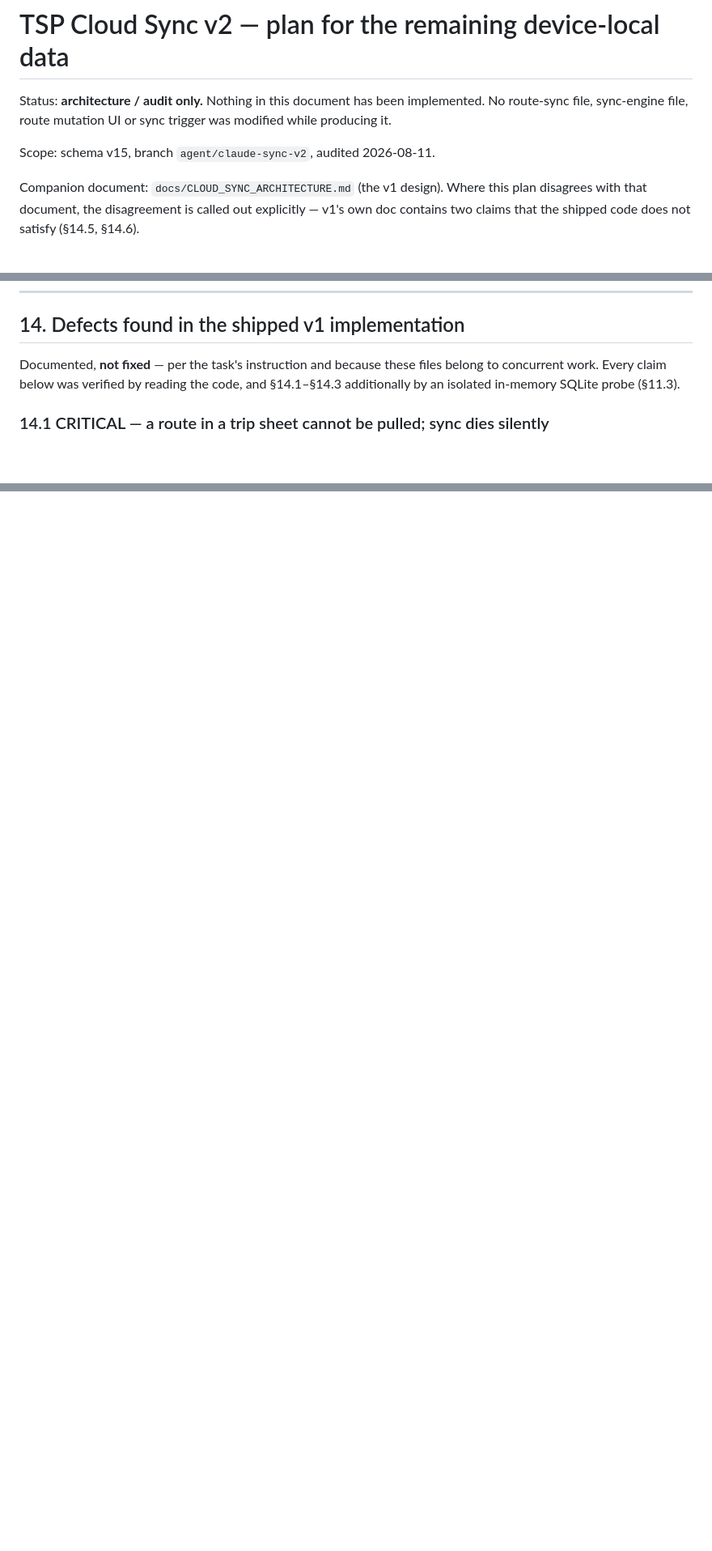
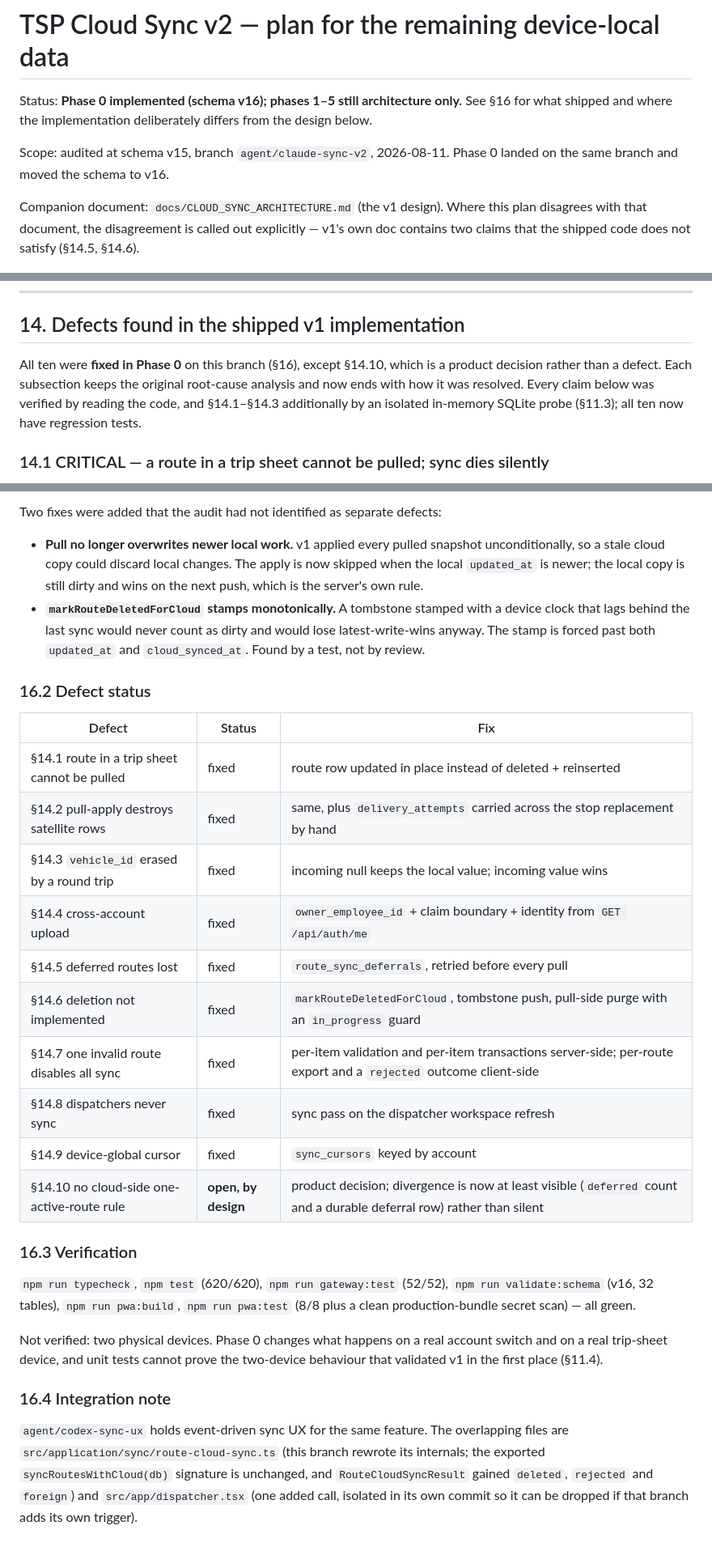
Before and after one commit to ktautkus-svg/TSP, a Markdown page: docs/CLOUD_SYNC_V2_PLAN.md, 3 parts joined by grey strips. Shown at 81% size. Rendered like a GitHub page; blank space fills up the shorter version.

Commit message:
Record the Phase 0 implementation in the sync v2 plan
Marks the ten audited v1 defects as fixed, documents the two places the
implementation deliberately diverges from the original design — a per-account
claim boundary instead of a single device-owner key, and a durable deferral
table the audit had not called for — and records the two fixes that only
surfaced during implementation: pull no longer overwriting newer local work, and
monotonic tombstone stamping.

Co-Authored-By: Claude Opus 5 <noreply@anthropic.com>

```diff
--- a/docs/CLOUD_SYNC_V2_PLAN.md
+++ b/docs/CLOUD_SYNC_V2_PLAN.md
@@ -1,10 +1,11 @@
 # TSP Cloud Sync v2 — plan for the remaining device-local data
 
-Status: **architecture / audit only.** Nothing in this document has been
-implemented. No route-sync file, sync-engine file, route mutation UI or sync
-trigger was modified while producing it.
+Status: **Phase 0 implemented (schema v16); phases 1–5 still architecture only.**
+See §16 for what shipped and where the implementation deliberately differs from
+the design below.
 
-Scope: schema v15, branch `agent/claude-sync-v2`, audited 2026-08-11.
+Scope: audited at schema v15, branch `agent/claude-sync-v2`, 2026-08-11.
+Phase 0 landed on the same branch and moved the schema to v16.
 
 Companion document: `docs/CLOUD_SYNC_ARCHITECTURE.md` (the v1 design). Where
 this plan disagrees with that document, the disagreement is called out
@@ -960,9 +966,11 @@ journals, routing traces, matrix cache, device preferences, `local_access_*`.
 
 ## 14. Defects found in the shipped v1 implementation
 
-Documented, **not fixed** — per the task's instruction and because these files
-belong to concurrent work. Every claim below was verified by reading the code,
-and §14.1–§14.3 additionally by an isolated in-memory SQLite probe (§11.3).
+All ten were **fixed in Phase 0** on this branch (§16), except §14.10, which is
+a product decision rather than a defect. Each subsection keeps the original
+root-cause analysis and now ends with how it was resolved. Every claim below was
+verified by reading the code, and §14.1–§14.3 additionally by an isolated
+in-memory SQLite probe (§11.3); all ten now have regression tests.
 
 ### 14.1 CRITICAL — a route in a trip sheet cannot be pulled; sync dies silently
 
@@ -1118,0 +1146,44 @@ no.
+Two fixes were added that the audit had not identified as separate defects:
+
+- **Pull no longer overwrites newer local work.** v1 applied every pulled
+  snapshot unconditionally, so a stale cloud copy could discard local changes.
+  The apply is now skipped when the local `updated_at` is newer; the local copy
+  is still dirty and wins on the next push, which is the server's own rule.
+- **`markRouteDeletedForCloud` stamps monotonically.** A tombstone stamped with
+  a device clock that lags behind the last sync would never count as dirty and
+  would lose latest-write-wins anyway. The stamp is forced past both
+  `updated_at` and `cloud_synced_at`. Found by a test, not by review.
+
+### 16.2 Defect status
+
+| Defect | Status | Fix |
+|---|---|---|
+| §14.1 route in a trip sheet cannot be pulled | fixed | route row updated in place instead of deleted + reinserted |
+| §14.2 pull-apply destroys satellite rows | fixed | same, plus `delivery_attempts` carried across the stop replacement by hand |
+| §14.3 `vehicle_id` erased by a round trip | fixed | incoming null keeps the local value; incoming value wins |
+| §14.4 cross-account upload | fixed | `owner_employee_id` + claim boundary + identity from `GET /api/auth/me` |
+| §14.5 deferred routes lost | fixed | `route_sync_deferrals`, retried before every pull |
+| §14.6 deletion not implemented | fixed | `markRouteDeletedForCloud`, tombstone push, pull-side purge with an `in_progress` guard |
+| §14.7 one invalid route disables all sync | fixed | per-item validation and per-item transactions server-side; per-route export and a `rejected` outcome client-side |
+| §14.8 dispatchers never sync | fixed | sync pass on the dispatcher workspace refresh |
+| §14.9 device-global cursor | fixed | `sync_cursors` keyed by account |
+| §14.10 no cloud-side one-active-route rule | **open, by design** | product decision; divergence is now at least visible (`deferred` count and a durable deferral row) rather than silent |
+
+### 16.3 Verification
+
+`npm run typecheck`, `npm test` (620/620), `npm run gateway:test` (52/52),
+`npm run validate:schema` (v16, 32 tables), `npm run pwa:build`, `npm run
+pwa:test` (8/8 plus a clean production-bundle secret scan) — all green.
+
+Not verified: two physical devices. Phase 0 changes what happens on a real
+account switch and on a real trip-sheet device, and unit tests cannot prove the
+two-device behaviour that validated v1 in the first place (§11.4).
+
+### 16.4 Integration note
+
+`agent/codex-sync-ux` holds event-driven sync UX for the same feature. The
+overlapping files are `src/application/sync/route-cloud-sync.ts` (this branch
+rewrote its internals; the exported `syncRoutesWithCloud(db)` signature is
+unchanged, and `RouteCloudSyncResult` gained `deleted`, `rejected` and
+`foreign`) and `src/app/dispatcher.tsx` (one added call, isolated in its own
+commit so it can be dropped if that branch adds its own trigger).
```
Also changed, not shown: other parts of docs/CLOUD_SYNC_V2_PLAN.md (+27 -3 lines).
